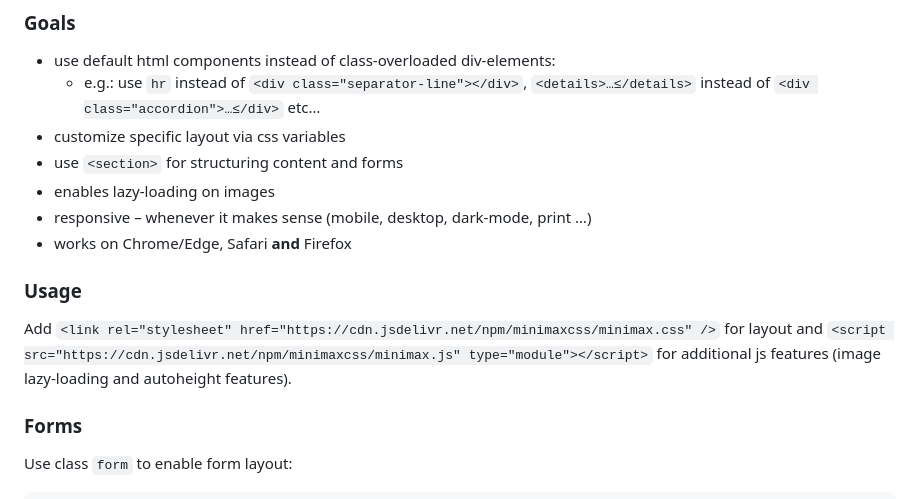
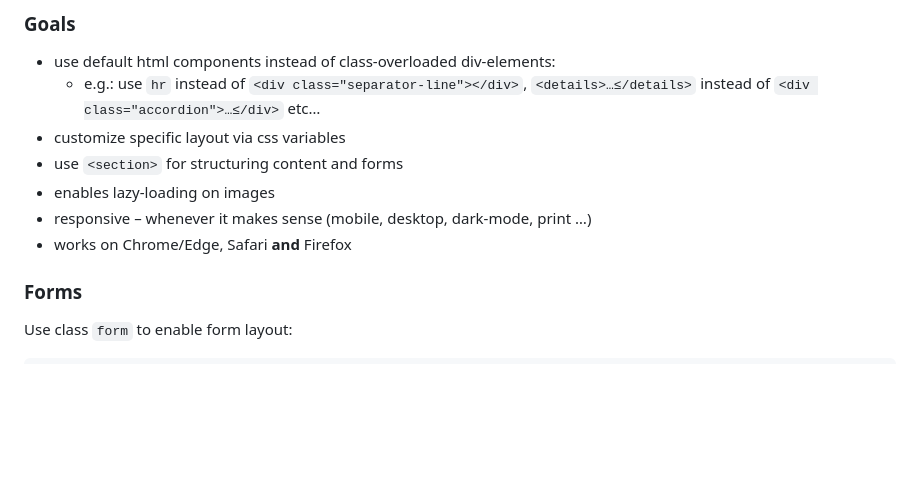
Before and after one commit to pstaender/minimaxcss, a Markdown page: README.md, the part around one of its changes. Rendered like a GitHub page; blank space fills up the shorter version.

```diff
--- a/README.md
+++ b/README.md
@@ -21,9 +35,6 @@
 - responsive – whenever it makes sense (mobile, desktop, dark-mode, print …)
 - works on Chrome/Edge, Safari **and** Firefox
 
-### Usage
-
-Add `<link rel="stylesheet" href="https://cdn.jsdelivr.net/npm/minimaxcss/minimax.css" />` for layout and `<script src="https://cdn.jsdelivr.net/npm/minimaxcss/minimax.js" type="module"></script>` for additional js features (image lazy-loading and autoheight features).
 
 ### Forms
 
```
Also changed, not shown: other parts of README.md (+15 -1 lines).
